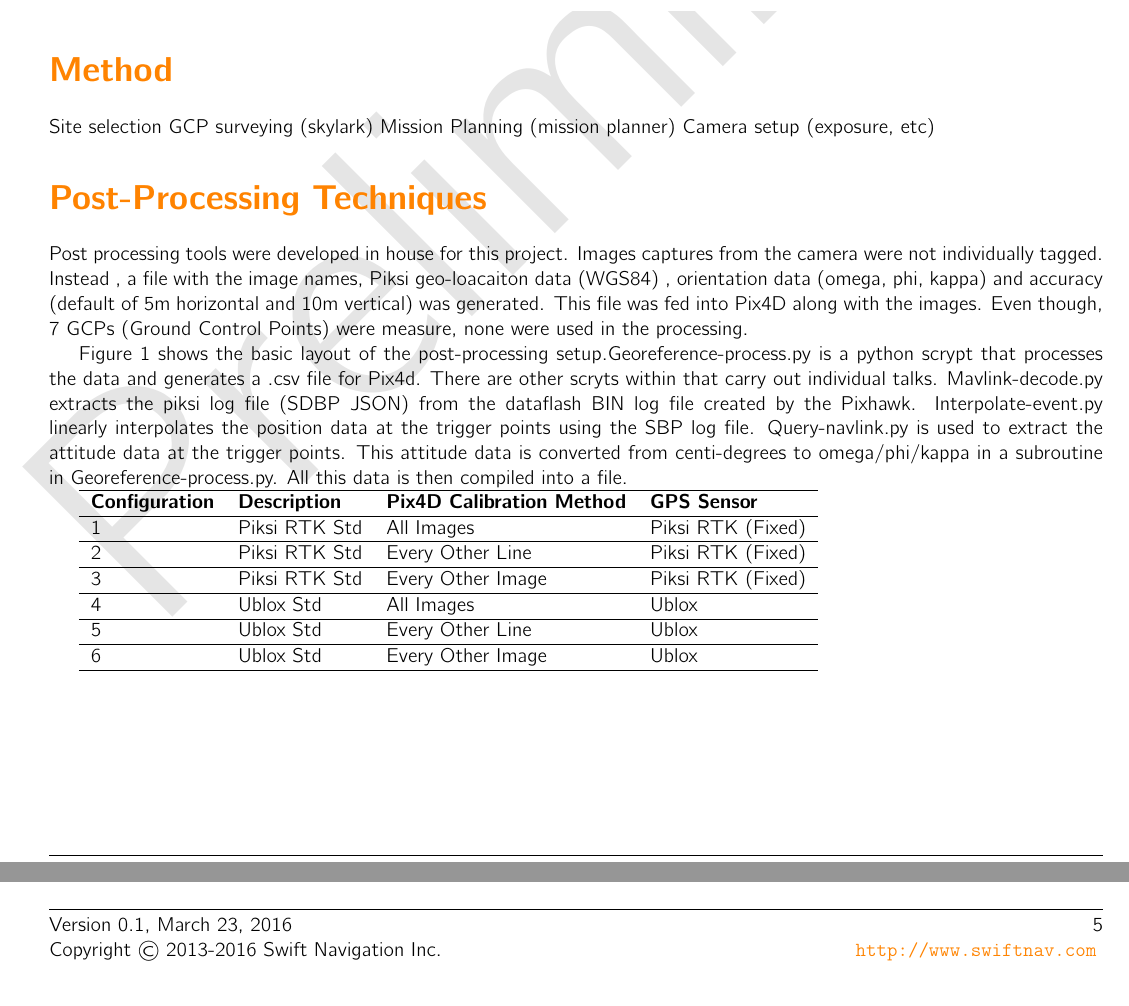
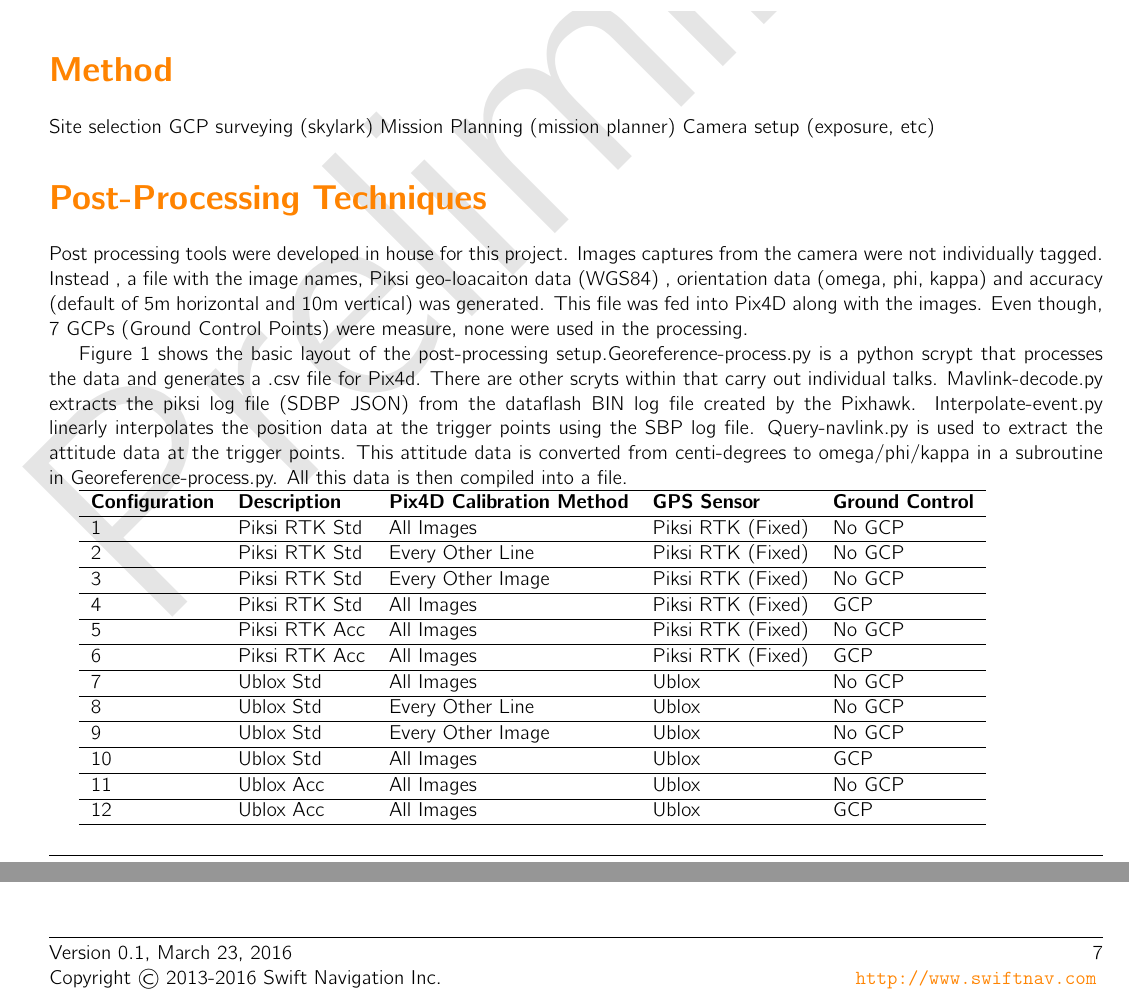
Before and after one commit to denniszollo/direct_geo_white_paper, a LaTeX document (whitepaper.tex): two parts of pages 4 and 5 of 6 before the commit and two parts of pages 4 and 7 of 8 after it, joined at a grey line, cut so that both start at the same text. Compiled offline with pdfLaTeX.

Commit message:
modified config tables and error table

```diff
--- a/whitepaper.tex
+++ b/whitepaper.tex
@@ -141,14 +141,20 @@ Figure 1 shows the basic layout of the post-processing setup.Georeference-proces
 
 \begin{tabular}{l ^ l ^ l ^ l ^ l} \hline
 \rowstyle{\bfseries}
-Configuration & Description & Pix4D Calibration Method & GPS Sensor  \\ \hline
+Configuration & Description & Pix4D Calibration Method & GPS Sensor & Ground Control \\ \hline
 \rowstyle{}
-1 & Piksi RTK Std & All Images & Piksi RTK (Fixed)  \\ \hline
-2 & Piksi RTK Std & Every Other Line & Piksi RTK (Fixed)   \\ \hline
-3 & Piksi RTK Std & Every Other Image & Piksi RTK (Fixed)  \\ \hline
-4 & Ublox Std & All Images & Ublox   \\ \hline
-5 & Ublox Std & Every Other Line & Ublox \\ \hline
-6 & Ublox Std & Every Other Image & Ublox  \\ \hline
+1 & Piksi RTK Std & All Images & Piksi RTK (Fixed) & No GCP \\ \hline
+2 & Piksi RTK Std & Every Other Line & Piksi RTK (Fixed) & No GCP   \\ \hline
+3 & Piksi RTK Std & Every Other Image & Piksi RTK (Fixed) & No GCP  \\ \hline
+4 & Piksi RTK Std & All Images & Piksi RTK (Fixed) & GCP \\ \hline
+5 & Piksi RTK Acc & All Images & Piksi RTK (Fixed) & No GCP \\ \hline
+6 & Piksi RTK Acc & All Images & Piksi RTK (Fixed) & GCP \\ \hline
+7 & Ublox Std & All Images & Ublox & No GCP   \\ \hline
+8 & Ublox Std & Every Other Line & Ublox & No GCP \\ \hline
+9 & Ublox Std & Every Other Image & Ublox & No GCP  \\ \hline
+10 & Ublox Std & All Images & Ublox & GCP \\ \hline
+11 & Ublox Acc & All Images & Ublox & No GCP \\ \hline
+12 & Ublox Acc & All Images & Ublox & GCP \\ \hline
 \end{tabular}
 \section{Results: Accuracy}
 talk about accuracy of each method
```
Also changed, not shown: whitepaper.tex (31 more changed lines).
